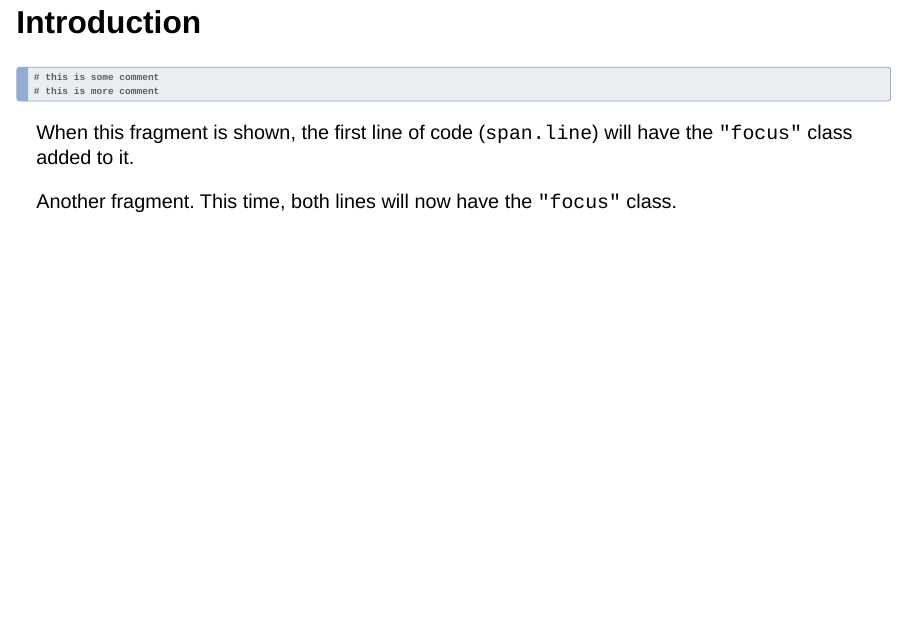
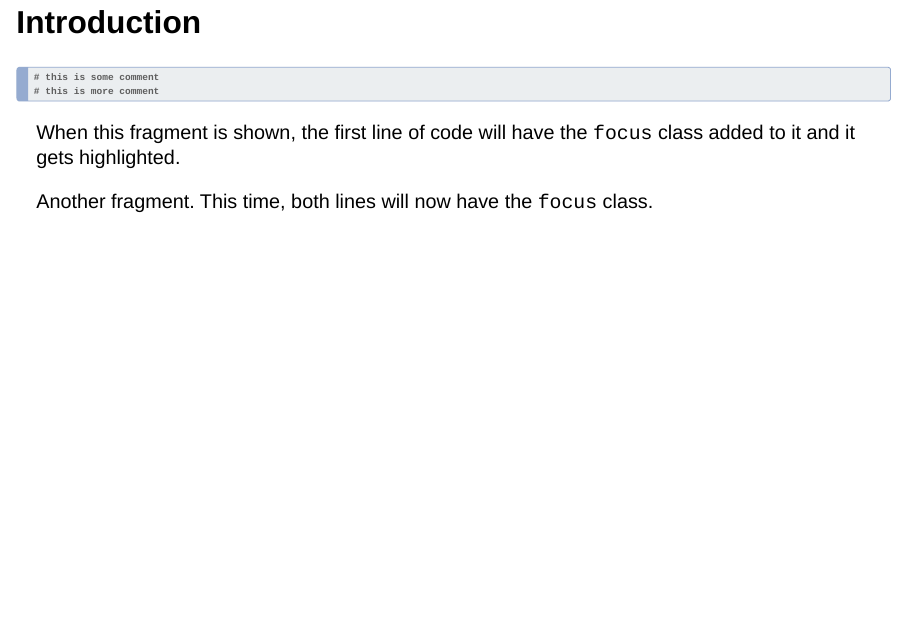
Before and after one commit to shafayetShafee/codefocus, a Quarto document (template.qmd): page 2 of 3. Rendered offline with R 4.5, knitr and Pandoc in place of Quarto, with nearby package versions; drawn as Slidy slides in place of the format the file asks for.

```diff
--- a/template.qmd
+++ b/template.qmd
@@ -3,6 +3,7 @@
 format:
   codefocus-revealjs:
     bgcolor: '#A9F9D1'
+    # scrollToFocused: false
 author: shafayetShafee
 date: last-modified
 execute:
@@ -19,11 +20,11 @@
 
 
 ::: {.fragment data-code-focus="1"}
-When this fragment is shown, the first line of code (`span.line`) will have the `"focus"` class added to it.
+When this fragment is shown, the first line of code will have the `focus` class added to it and it gets highlighted.
 :::
 
 ::: {.fragment data-code-focus="1-2"}
- Another fragment. This time, both lines will now have the `"focus"` class.
+ Another fragment. This time, both lines will now have the `focus` class.
 :::
 
 
```
Also changed, not shown: _extensions/codefocus/custom.scss (+0 -1 lines), README.md, _extensions/codefocus/template.html, 1 other file.
